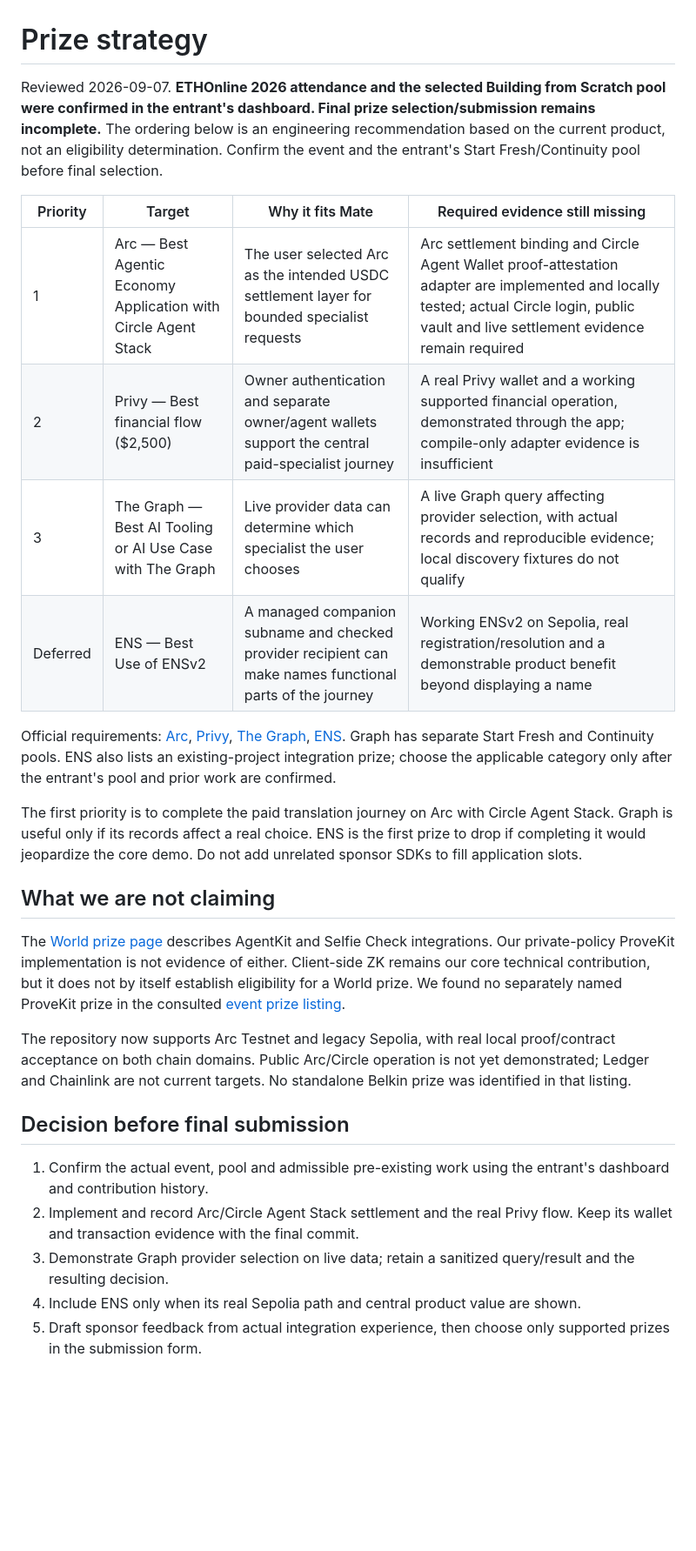
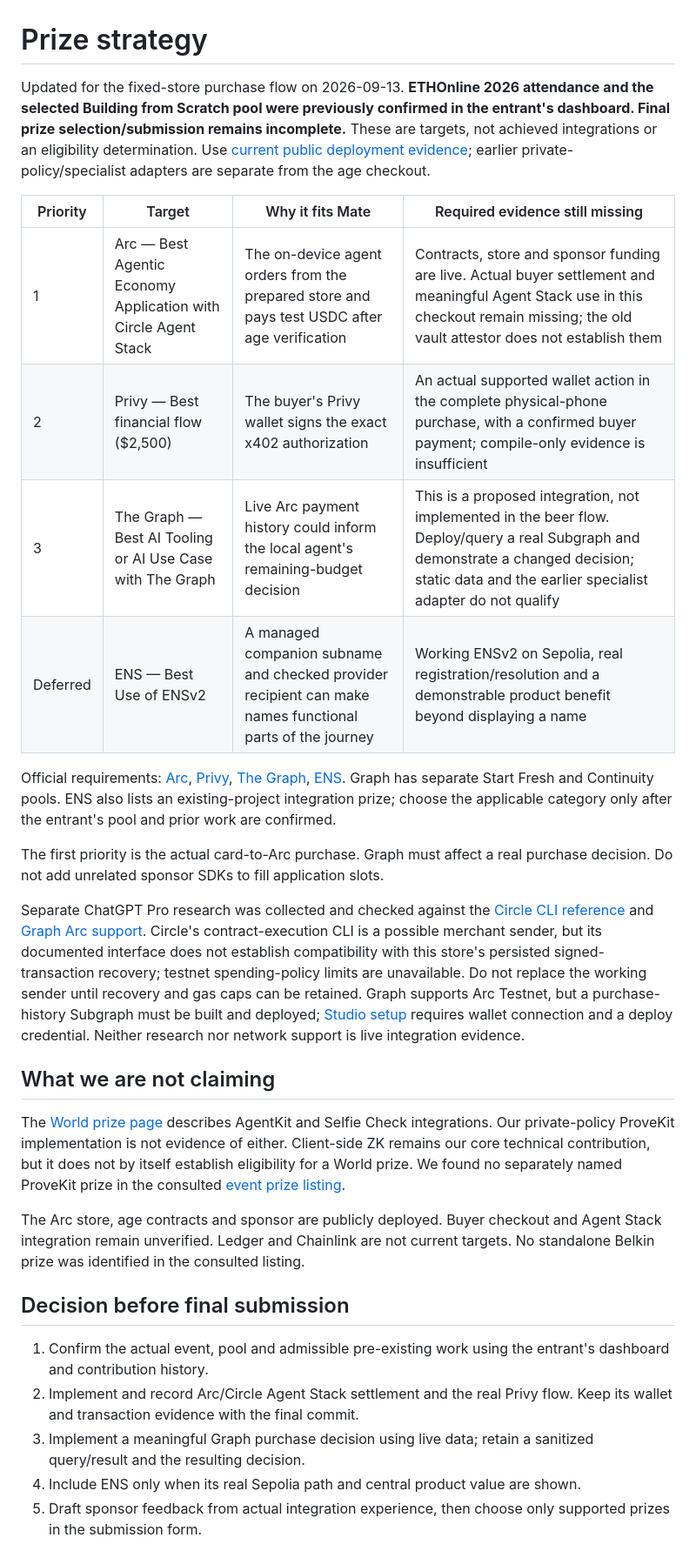
Before and after one commit to susumutomita/ZeroKeyMate, a Markdown page: docs/prize-strategy.md, the part around the change. Shown at 87% size. GitHub-like rendering; blank space fills up the shorter version.

Commit message:
Align submission evidence and prize gaps with the live age checkout

```diff
--- a/docs/prize-strategy.md
+++ b/docs/prize-strategy.md
@@ -1,29 +1,31 @@
 # Prize strategy
 
-Reviewed 2026-09-07. **ETHOnline 2026 attendance and the selected Building from Scratch pool were confirmed in the entrant's dashboard. Final prize selection/submission remains incomplete.** The ordering below is an engineering recommendation based on the current product, not an eligibility determination. Confirm the event and the entrant's Start Fresh/Continuity pool before final selection.
+Updated for the fixed-store purchase flow on 2026-09-13. **ETHOnline 2026 attendance and the selected Building from Scratch pool were previously confirmed in the entrant's dashboard. Final prize selection/submission remains incomplete.** These are targets, not achieved integrations or an eligibility determination. Use [current public deployment evidence](arc-live-status.md); earlier private-policy/specialist adapters are separate from the age checkout.
 
 | Priority | Target | Why it fits Mate | Required evidence still missing |
 | --- | --- | --- | --- |
-| 1 | Arc — Best Agentic Economy Application with Circle Agent Stack | The user selected Arc as the intended USDC settlement layer for bounded specialist requests | Arc settlement binding and Circle Agent Wallet proof-attestation adapter are implemented and locally tested; actual Circle login, public vault and live settlement evidence remain required |
-| 2 | Privy — Best financial flow ($2,500) | Owner authentication and separate owner/agent wallets support the central paid-specialist journey | A real Privy wallet and a working supported financial operation, demonstrated through the app; compile-only adapter evidence is insufficient |
-| 3 | The Graph — Best AI Tooling or AI Use Case with The Graph | Live provider data can determine which specialist the user chooses | A live Graph query affecting provider selection, with actual records and reproducible evidence; local discovery fixtures do not qualify |
+| 1 | Arc — Best Agentic Economy Application with Circle Agent Stack | The on-device agent orders from the prepared store and pays test USDC after age verification | Contracts, store and sponsor funding are live. Actual buyer settlement and meaningful Agent Stack use in this checkout remain missing; the old vault attestor does not establish them |
+| 2 | Privy — Best financial flow ($2,500) | The buyer's Privy wallet signs the exact x402 authorization | An actual supported wallet action in the complete physical-phone purchase, with a confirmed buyer payment; compile-only evidence is insufficient |
+| 3 | The Graph — Best AI Tooling or AI Use Case with The Graph | Live Arc payment history could inform the local agent's remaining-budget decision | This is a proposed integration, not implemented in the beer flow. Deploy/query a real Subgraph and demonstrate a changed decision; static data and the earlier specialist adapter do not qualify |
 | Deferred | ENS — Best Use of ENSv2 | A managed companion subname and checked provider recipient can make names functional parts of the journey | Working ENSv2 on Sepolia, real registration/resolution and a demonstrable product benefit beyond displaying a name |
 
 Official requirements: [Arc](https://ethglobal.com/events/ethonline2026/prizes/arc), [Privy](https://ethglobal.com/events/ethonline2026/prizes/privy), [The Graph](https://ethglobal.com/events/ethonline2026/prizes/the-graph), [ENS](https://ethglobal.com/events/ethonline2026/prizes/ens). Graph has separate Start Fresh and Continuity pools. ENS also lists an existing-project integration prize; choose the applicable category only after the entrant's pool and prior work are confirmed.
 
-The first priority is to complete the paid translation journey on Arc with Circle Agent Stack. Graph is useful only if its records affect a real choice. ENS is the first prize to drop if completing it would jeopardize the core demo. Do not add unrelated sponsor SDKs to fill application slots.
+The first priority is the actual card-to-Arc purchase. Graph must affect a real purchase decision. Do not add unrelated sponsor SDKs to fill application slots.
+
+Separate ChatGPT Pro research was collected and checked against the [Circle CLI reference](https://developers.circle.com/agent-stack/circle-cli/command-reference) and [Graph Arc support](https://thegraph.com/docs/en/supported-networks/arc-testnet/). Circle's contract-execution CLI is a possible merchant sender, but its documented interface does not establish compatibility with this store's persisted signed-transaction recovery; testnet spending-policy limits are unavailable. Do not replace the working sender until recovery and gas caps can be retained. Graph supports Arc Testnet, but a purchase-history Subgraph must be built and deployed; [Studio setup](https://thegraph.com/docs/en/subgraphs/quick-start/) requires wallet connection and a deploy credential. Neither research nor network support is live integration evidence.
 
 ## What we are not claiming
 
 The [World prize page](https://ethglobal.com/events/ethonline2026/prizes/world) describes AgentKit and Selfie Check integrations. Our private-policy ProveKit implementation is not evidence of either. Client-side ZK remains our core technical contribution, but it does not by itself establish eligibility for a World prize. We found no separately named ProveKit prize in the consulted [event prize listing](https://ethglobal.com/events/ethonline2026/prizes).
 
-The repository now supports Arc Testnet and legacy Sepolia, with real local proof/contract acceptance on both chain domains. Public Arc/Circle operation is not yet demonstrated; Ledger and Chainlink are not current targets. No standalone Belkin prize was identified in that listing.
+The Arc store, age contracts and sponsor are publicly deployed. Buyer checkout and Agent Stack integration remain unverified. Ledger and Chainlink are not current targets. No standalone Belkin prize was identified in the consulted listing.
 
 ## Decision before final submission
 
 1. Confirm the actual event, pool and admissible pre-existing work using the entrant's dashboard and contribution history.
 2. Implement and record Arc/Circle Agent Stack settlement and the real Privy flow. Keep its wallet and transaction evidence with the final commit.
-3. Demonstrate Graph provider selection on live data; retain a sanitized query/result and the resulting decision.
+3. Implement a meaningful Graph purchase decision using live data; retain a sanitized query/result and the resulting decision.
 4. Include ENS only when its real Sepolia path and central product value are shown.
 5. Draft sponsor feedback from actual integration experience, then choose only supported prizes in the submission form.
 
```
Also changed, not shown: docs/submission-evidence.md (+4 -4 lines).
